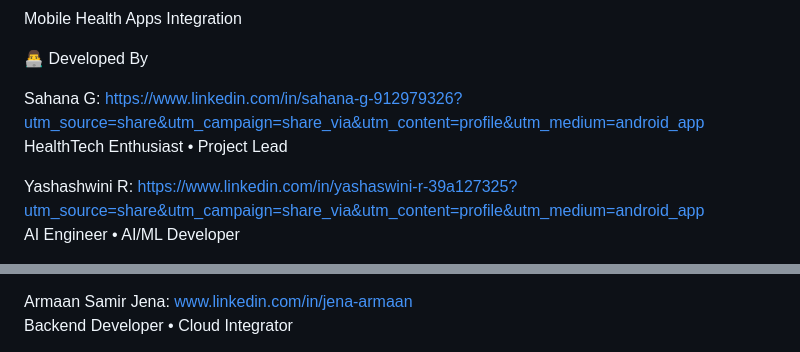
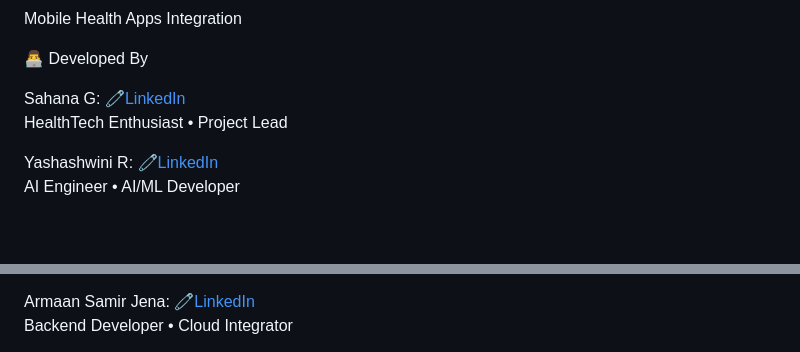
Before and after one commit to madhuradarshinirm/Sanjeevani, a Markdown page: README.md, 2 parts joined by grey strips. GitHub-like rendering; blank space fills up the shorter version.

```diff
--- a/README.md
+++ b/README.md
@@ -89,9 +89,9 @@ Mobile Health Apps Integration
 
 👨‍💻 Developed By
 
-Sahana G: https://www.linkedin.com/in/sahana-g-912979326?utm_source=share&utm_campaign=share_via&utm_content=profile&utm_medium=android_app
+Sahana G: [🧷LinkedIn](http://www.linkedin.com/in/sahana-g-912979326)
 <br> HealthTech Enthusiast • Project Lead
 
-Yashashwini R: https://www.linkedin.com/in/yashaswini-r-39a127325?utm_source=share&utm_campaign=share_via&utm_content=profile&utm_medium=android_app
+Yashashwini R:  [🧷LinkedIn](https://www.linkedin.com/in/yashaswini-r-39a127325?utm_source=share&utm_campaign=share_via&utm_content=profile&utm_medium=android_app)
 <br> AI Engineer • AI/ML Developer
 
@@ -99,6 +99,6 @@ Madhuradarshini :
 <br> Frontend Developer • OCR & Image Processing
 
-Armaan Samir Jena: www.linkedin.com/in/jena-armaan
+Armaan Samir Jena:  [🧷LinkedIn](http://www.linkedin.com/in/jena-armaan)
 <br> Backend Developer • Cloud Integrator
 
 
```
Also changed, not shown: other parts of README.md (+6 -6 lines).
